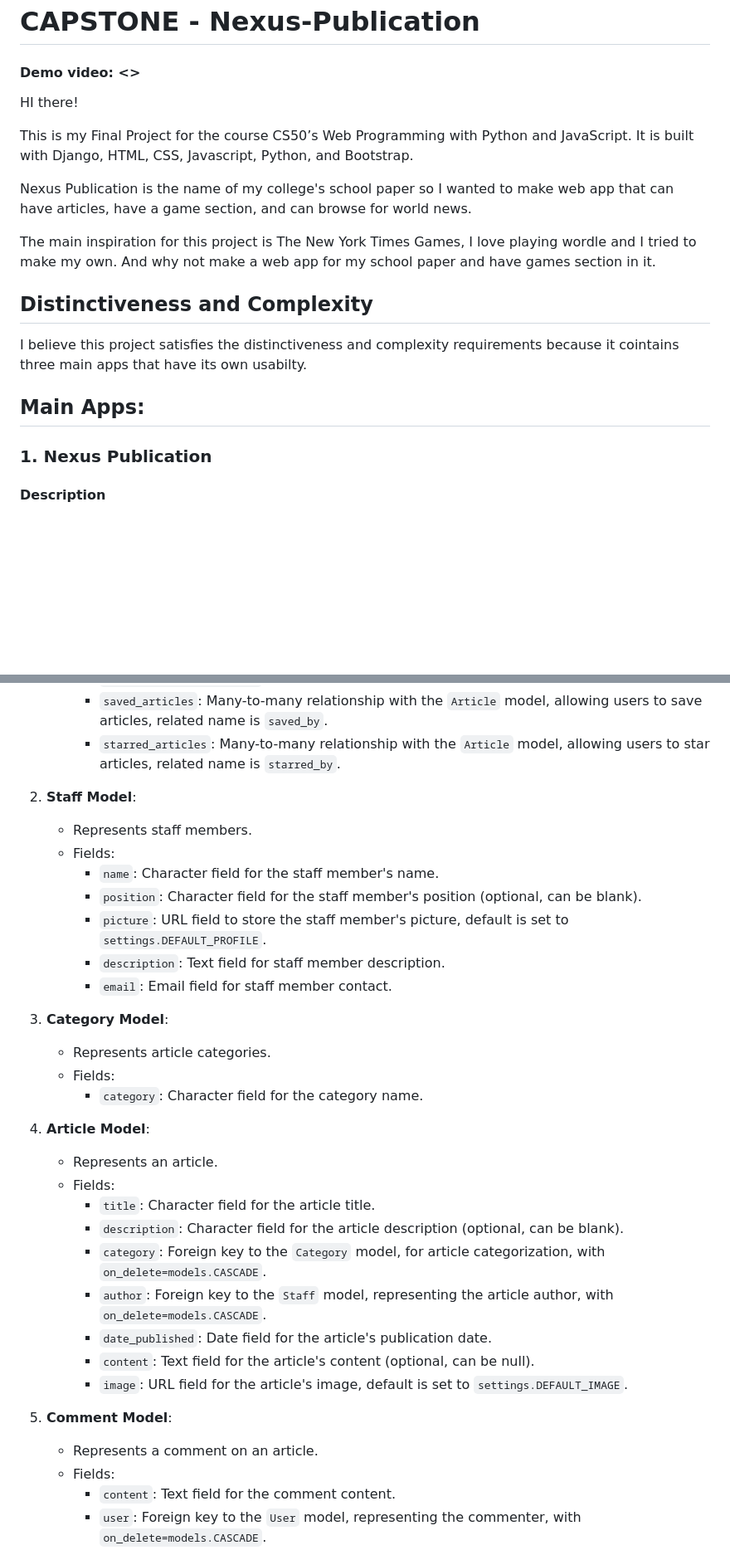
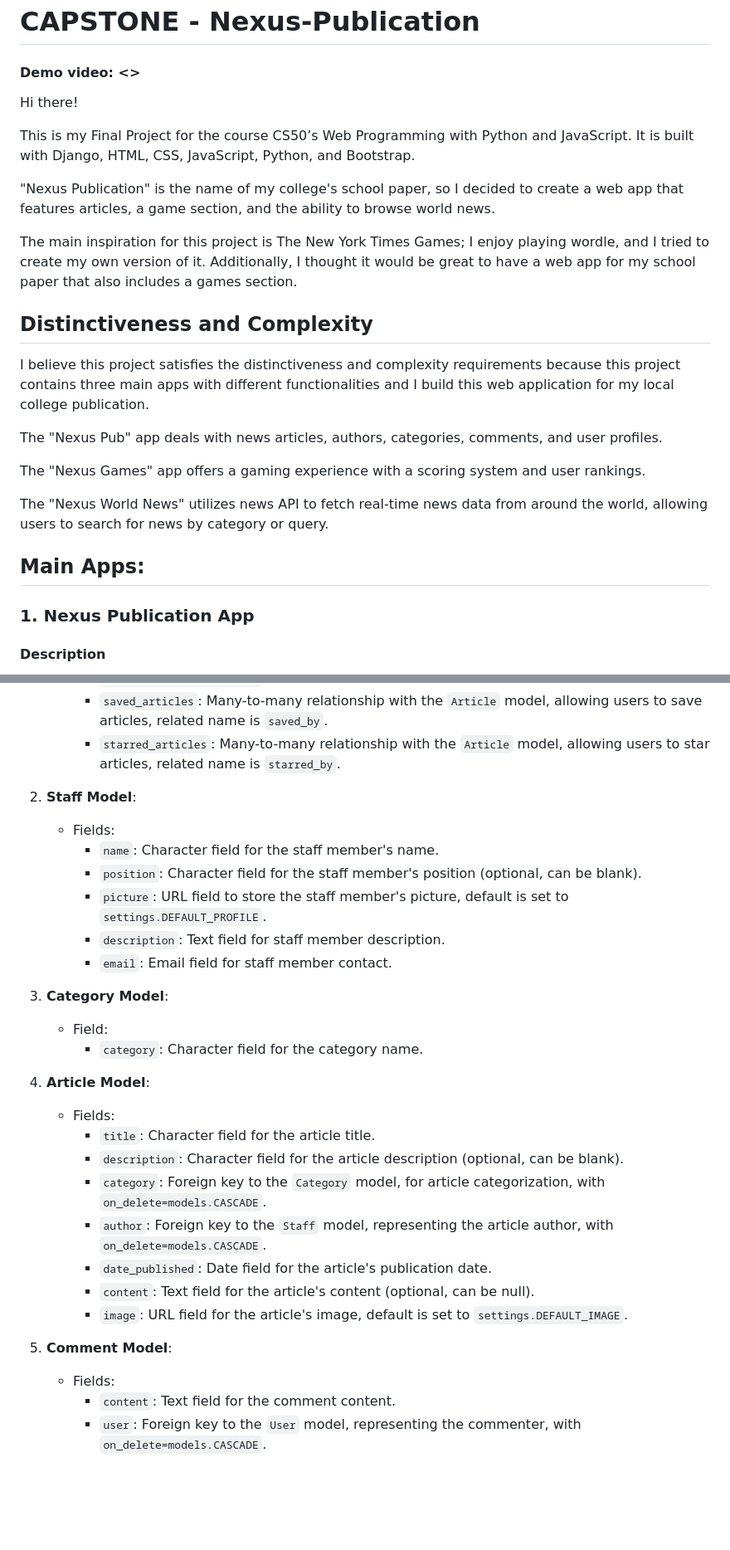
Before and after one commit to jnale-hub/Nexus-Publication-Capstone, a Markdown page: README.md, 2 parts joined by grey strips. Shown at 83% size. GitHub-like rendering; blank space fills up the shorter version.

```diff
--- a/README.md
+++ b/README.md
@@ -1,20 +1,27 @@
 # CAPSTONE - Nexus-Publication
 #### Demo video:  <>
 
-HI there!
+Hi there!
 
-This is my Final Project for the course CS50’s Web Programming with Python and JavaScript. It is built with  Django, HTML, CSS, Javascript, Python, and Bootstrap.
+This is my Final Project for the course CS50’s Web Programming with Python and JavaScript. It is built with Django, HTML, CSS, JavaScript, Python, and Bootstrap.
 
-Nexus Publication is the name of my college's school paper so I wanted to make web app that can have articles, have a game section, and can browse for world news.
+"Nexus Publication" is the name of my college's school paper, so I decided to create a web app that features articles, a game section, and the ability to browse world news.
 
-The main inspiration for this project is The New York Times Games, I love playing wordle and I tried to make my own. And why not make a web app for my school paper and have games section in it.
+The main inspiration for this project is The New York Times Games; I enjoy playing wordle, and I tried to create my own version of it. Additionally, I thought it would be great to have a web app for my school paper that also includes a games section.
 
 ## Distinctiveness and Complexity
-I believe this project satisfies the distinctiveness and complexity requirements because it cointains three main apps that have its own usabilty.
+
+I believe this project satisfies the distinctiveness and complexity requirements because this project contains three main apps with different functionalities and I build this web application for my local college publication.
+
+The "Nexus Pub" app deals with news articles, authors, categories, comments, and user profiles.
+
+The "Nexus Games" app offers a gaming experience with a scoring system and user rankings.
+
+The "Nexus World News" utilizes news API to fetch real-time news data from around the world, allowing users to search for news by category or query.
 
 ## Main Apps:
 
-### 1. Nexus Publication
+### 1. Nexus Publication App
 
 #### Description
 
@@ -32,7 +39,6 @@ In this app, an admin can post articles with its respective data from staffs and
      - `starred_articles`: Many-to-many relationship with the `Article` model, allowing users to star articles, related name is `starred_by`.
 
 2. **Staff Model**:
-   - Represents staff members.
    - Fields:
      - `name`: Character field for the staff member's name.
      - `position`: Character field for the staff member's position (optional, can be blank).
@@ -41,12 +47,10 @@ In this app, an admin can post articles with its respective data from staffs and
      - `email`: Email field for staff member contact.
 
 3. **Category Model**:
-   - Represents article categories.
-   - Fields:
+   - Field:
      - `category`: Character field for the category name.
 
 4. **Article Model**:
-   - Represents an article.
    - Fields:
      - `title`: Character field for the article title.
      - `description`: Character field for the article description (optional, can be blank).
@@ -57,7 +61,6 @@ In this app, an admin can post articles with its respective data from staffs and
      - `image`: URL field for the article's image, default is set to `settings.DEFAULT_IMAGE`.
 
 5. **Comment Model**:
-   - Represents a comment on an article.
    - Fields:
      - `content`: Text field for the comment content.
      - `user`: Foreign key to the `User` model, representing the commenter, with `on_delete=models.CASCADE`.
```
Also changed, not shown: other parts of README.md (+57 -25 lines).
